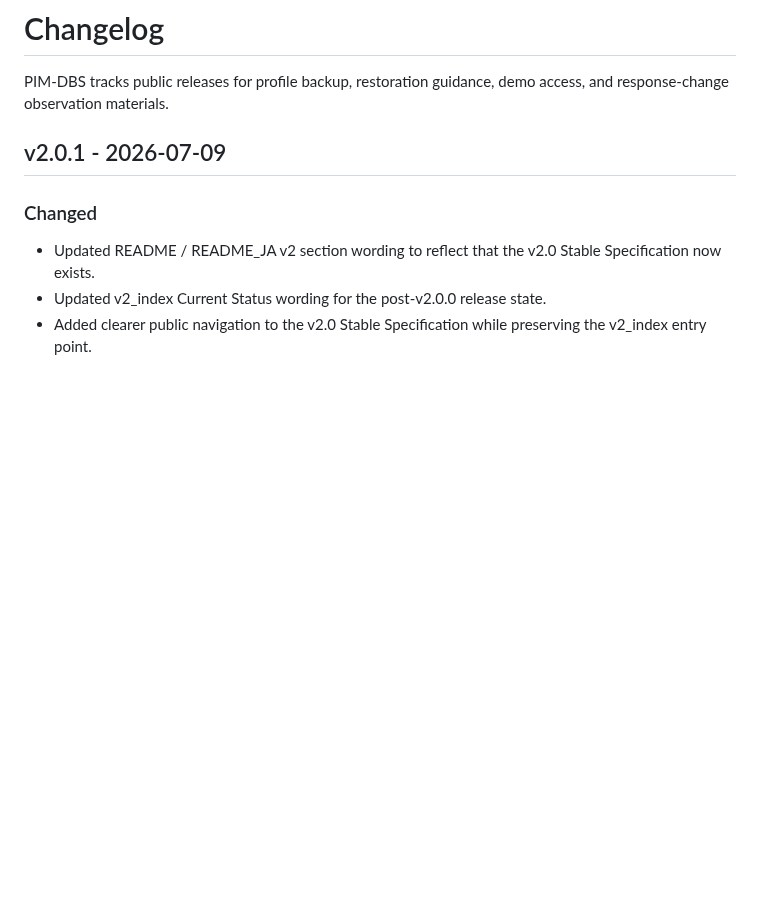
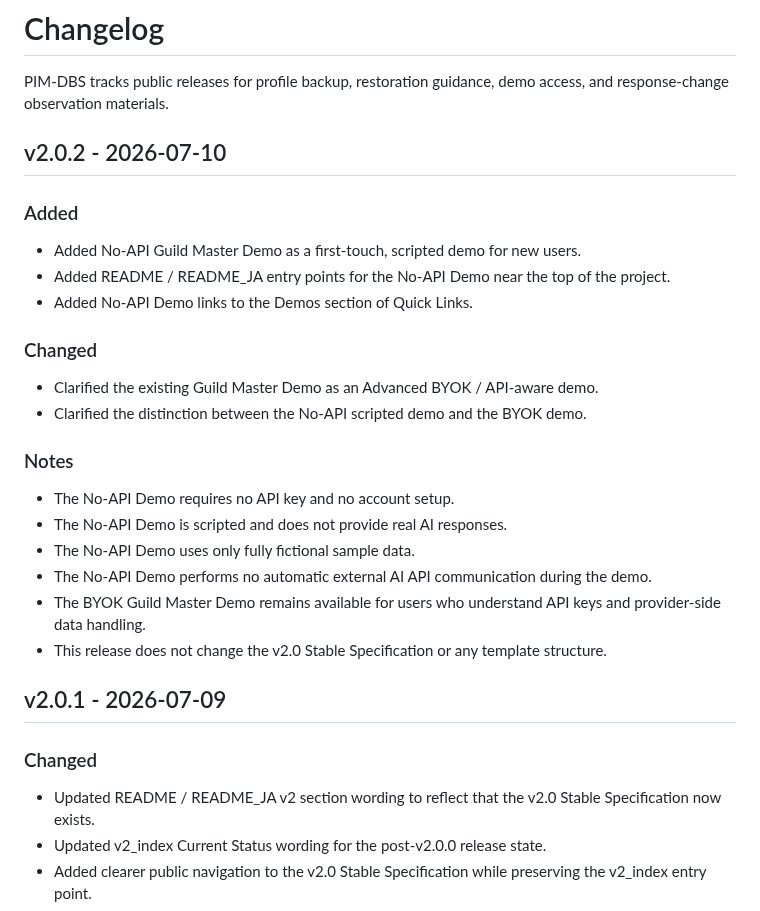
Before and after one commit to BlackSmith-5001/Project-Hearthforge, a Markdown page: CHANGELOG.md, the part around the change. GitHub-like rendering; blank space fills up the shorter version.

Commit message:
Release v2.0.2: update release labels

```diff
--- a/CHANGELOG.md
+++ b/CHANGELOG.md
@@ -1,6 +1,25 @@
 # Changelog
 
 PIM-DBS tracks public releases for profile backup, restoration guidance, demo access, and response-change observation materials.
+
+## v2.0.2 - 2026-07-10
+
+### Added
+- Added No-API Guild Master Demo as a first-touch, scripted demo for new users.
+- Added README / README_JA entry points for the No-API Demo near the top of the project.
+- Added No-API Demo links to the Demos section of Quick Links.
+
+### Changed
+- Clarified the existing Guild Master Demo as an Advanced BYOK / API-aware demo.
+- Clarified the distinction between the No-API scripted demo and the BYOK demo.
+
+### Notes
+- The No-API Demo requires no API key and no account setup.
+- The No-API Demo is scripted and does not provide real AI responses.
+- The No-API Demo uses only fully fictional sample data.
+- The No-API Demo performs no automatic external AI API communication during the demo.
+- The BYOK Guild Master Demo remains available for users who understand API keys and provider-side data handling.
+- This release does not change the v2.0 Stable Specification or any template structure.
 
 ## v2.0.1 - 2026-07-09
 
```
Also changed, not shown: README.md (+1 -1 lines), README_JA.md (+1 -1 lines).
